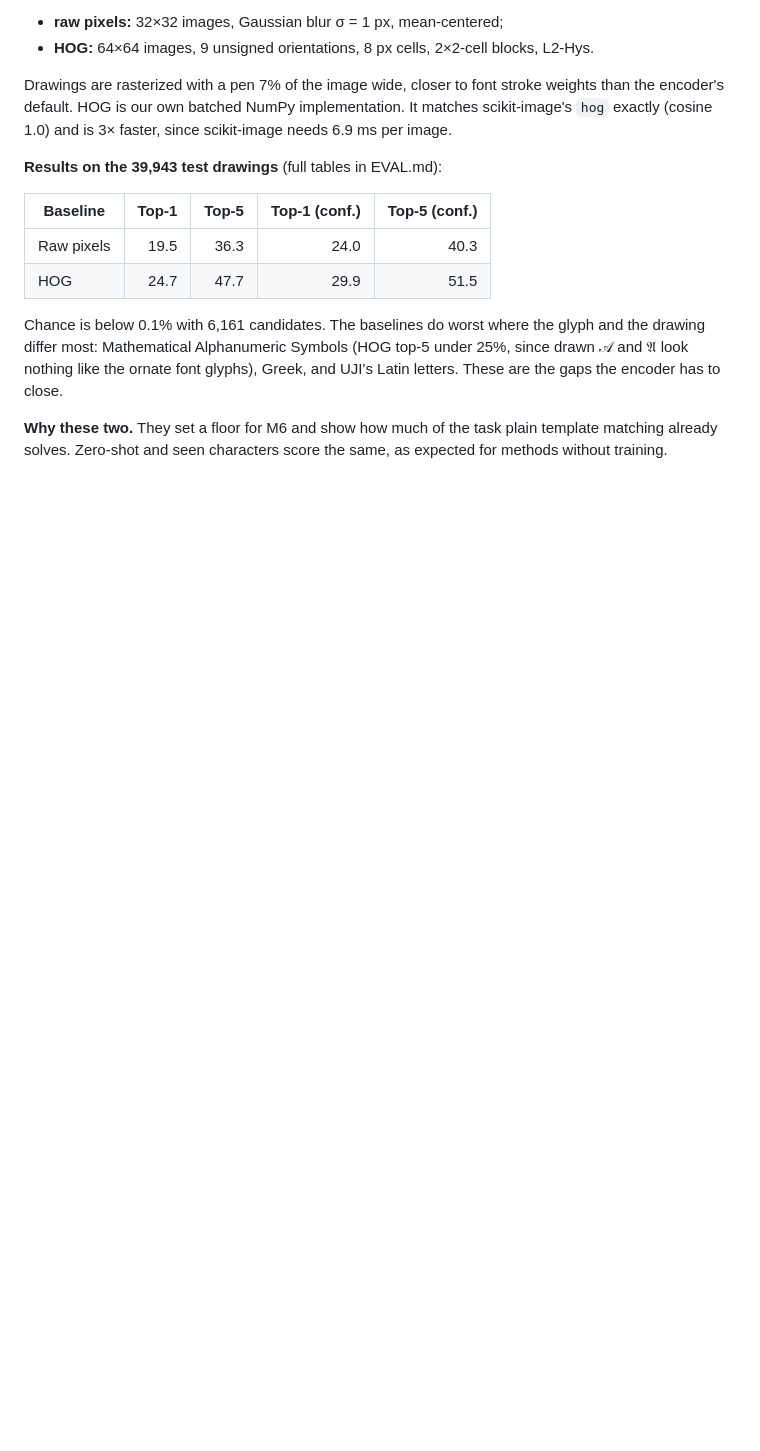
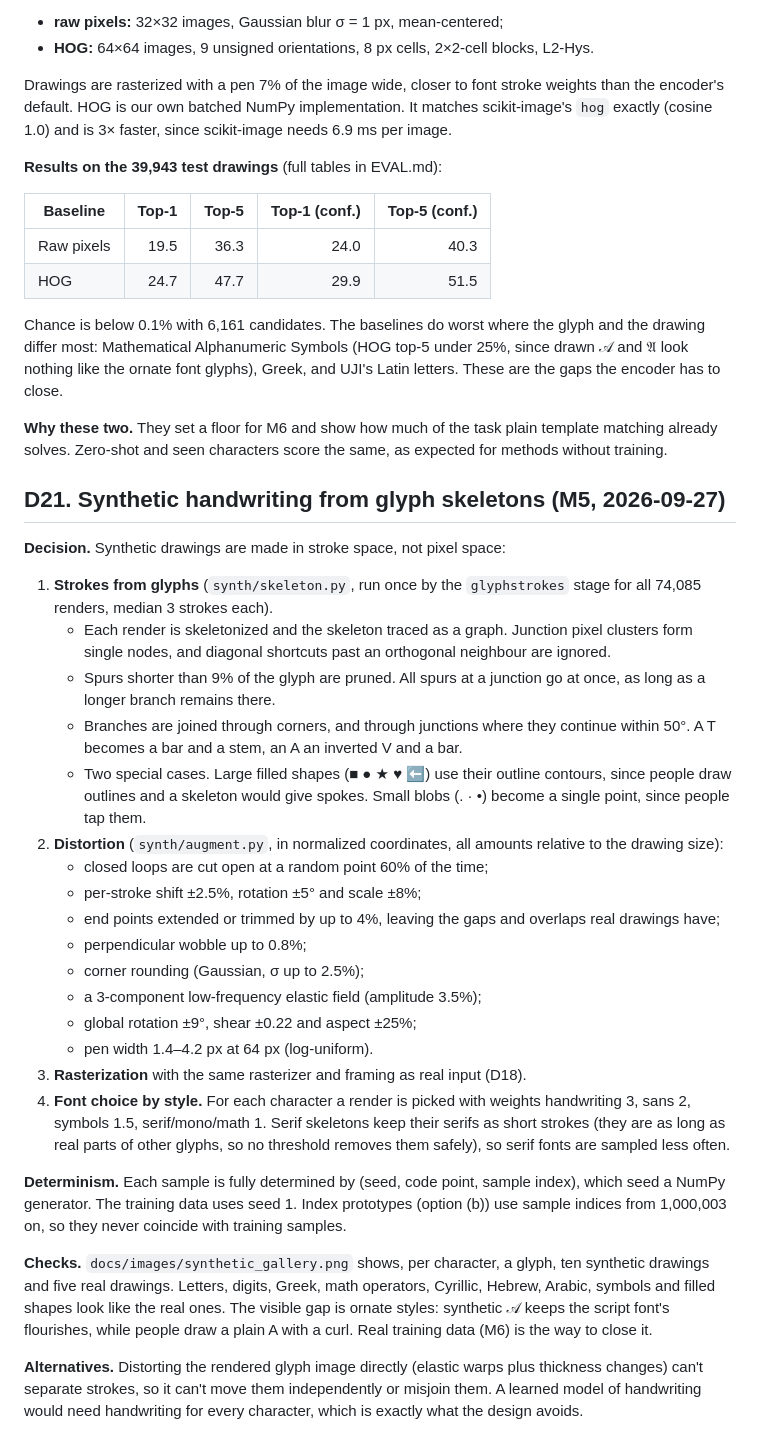
Before and after one commit to Toldry/glyphsketch, a Markdown page: DECISIONS.md, the part around the change. Drawn GitHub-style; blank space fills up the shorter version.

Commit message:
Record M5 decisions and mark M5 done
Co-Authored-By: Claude Opus 5.5 <noreply@anthropic.com>

```diff
--- a/DECISIONS.md
+++ b/DECISIONS.md
@@ -377,3 +377,51 @@ These are the gaps the encoder has to close.
 **Why these two.** They set a floor for M6 and show how much of the task plain template
 matching already solves. Zero-shot and seen characters score the same, as expected for
 methods without training.
+
+## D21. Synthetic handwriting from glyph skeletons (M5, 2026-09-27)
+
+**Decision.** Synthetic drawings are made in stroke space, not pixel space:
+
+1. **Strokes from glyphs** (`synth/skeleton.py`, run once by the `glyphstrokes` stage for
+   all 74,085 renders, median 3 strokes each).
+   - Each render is skeletonized and the skeleton traced as a graph. Junction pixel
+     clusters form single nodes, and diagonal shortcuts past an orthogonal neighbour are
+     ignored.
+   - Spurs shorter than 9% of the glyph are pruned. All spurs at a junction go at once, as
+     long as a longer branch remains there.
+   - Branches are joined through corners, and through junctions where they continue
+     within 50°. A T becomes a bar and a stem, an A an inverted V and a bar.
+   - Two special cases. Large filled shapes (■ ● ★ ♥ ⬅) use their outline contours, since
+     people draw outlines and a skeleton would give spokes. Small blobs (. · •) become a
+     single point, since people tap them.
+2. **Distortion** (`synth/augment.py`, in normalized coordinates, all amounts relative to
+   the drawing size):
+   - closed loops are cut open at a random point 60% of the time;
+   - per-stroke shift ±2.5%, rotation ±5° and scale ±8%;
+   - end points extended or trimmed by up to 4%, leaving the gaps and overlaps real
+     drawings have;
+   - perpendicular wobble up to 0.8%;
+   - corner rounding (Gaussian, σ up to 2.5%);
+   - a 3-component low-frequency elastic field (amplitude 3.5%);
+   - global rotation ±9°, shear ±0.22 and aspect ±25%;
+   - pen width 1.4–4.2 px at 64 px (log-uniform).
+3. **Rasterization** with the same rasterizer and framing as real input (D18).
+4. **Font choice by style.** For each character a render is picked with weights
+   handwriting 3, sans 2, symbols 1.5, serif/mono/math 1. Serif skeletons keep their
+   serifs as short strokes (they are as long as real parts of other glyphs, so no
+   threshold removes them safely), so serif fonts are sampled less often.
+
+**Determinism.** Each sample is fully determined by (seed, code point, sample index), which
+seed a NumPy generator. The training data uses seed 1. Index prototypes (option (b)) use
+sample indices from 1,000,003 on, so they never coincide with training samples.
+
+**Checks.** `docs/images/synthetic_gallery.png` shows, per character, a glyph, ten
+synthetic drawings and five real drawings. Letters, digits, Greek, math operators,
+Cyrillic, Hebrew, Arabic, symbols and filled shapes look like the real ones. The visible
+gap is ornate styles: synthetic 𝒜 keeps the script font's flourishes, while people draw a
+plain A with a curl. Real training data (M6) is the way to close it.
+
+**Alternatives.** Distorting the rendered glyph image directly (elastic warps plus
+thickness changes) can't separate strokes, so it can't move them independently or
+misjoin them. A learned model of handwriting would need handwriting for every
+character, which is exactly what the design avoids.
```
Also changed, not shown: PLAN.md (+1 -1 lines).
